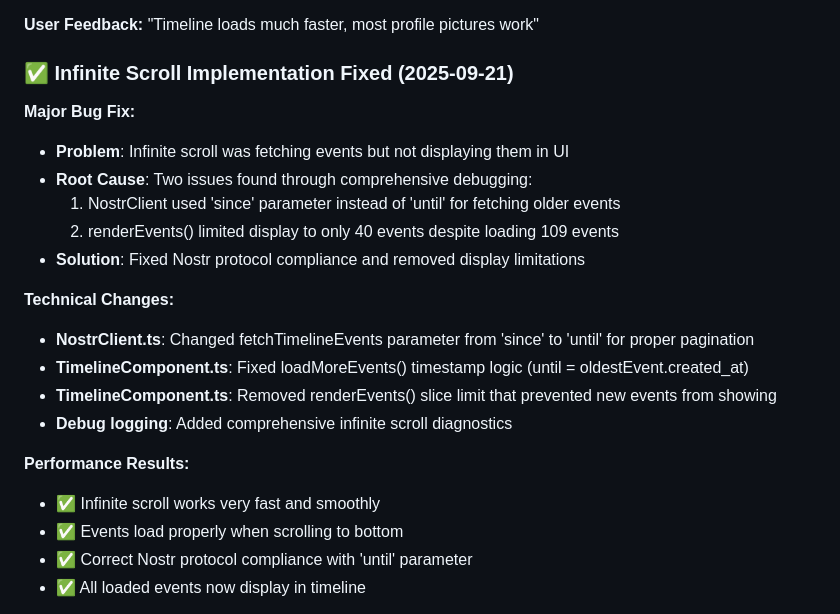
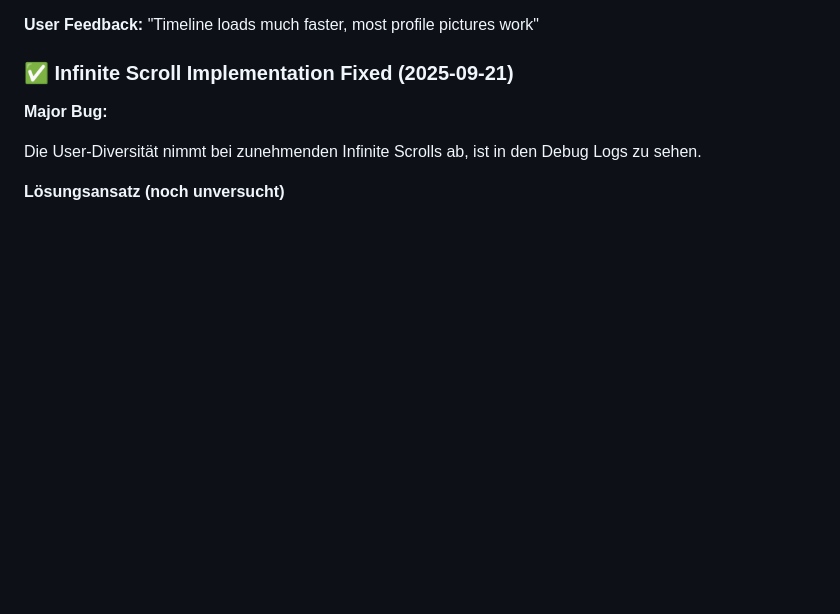
Before and after one commit to 77elements/noor, a Markdown page: CLAUDE.md, the part around the change printed below. Drawn GitHub-style; blank space fills up the shorter version.

```diff
--- a/CLAUDE.md
+++ b/CLAUDE.md
@@ -112,22 +112,9 @@ If you are not sure, ask the user. If you do not get an answer, it is better to
 
 ### ✅ **Infinite Scroll Implementation Fixed (2025-09-21)**
 
-**Major Bug Fix:**
-- **Problem**: Infinite scroll was fetching events but not displaying them in UI
-- **Root Cause**: Two issues found through comprehensive debugging:
-  1. NostrClient used 'since' parameter instead of 'until' for fetching older events
-  2. renderEvents() limited display to only 40 events despite loading 109 events
-- **Solution**: Fixed Nostr protocol compliance and removed display limitations
+**Major Bug:**
 
-**Technical Changes:**
-- **NostrClient.ts**: Changed fetchTimelineEvents parameter from 'since' to 'until' for proper pagination
-- **TimelineComponent.ts**: Fixed loadMoreEvents() timestamp logic (until = oldestEvent.created_at)
-- **TimelineComponent.ts**: Removed renderEvents() slice limit that prevented new events from showing
-- **Debug logging**: Added comprehensive infinite scroll diagnostics
+Die User-Diversität nimmt bei zunehmenden Infinite Scrolls ab, ist in den Debug Logs zu sehen.
 
-**Performance Results:**
-- ✅ Infinite scroll works very fast and smoothly
-- ✅ Events load properly when scrolling to bottom
-- ✅ Correct Nostr protocol compliance with 'until' parameter
-- ✅ All loaded events now display in timeline
+**Lösungsansatz (noch unversucht)**
 
```
Also changed, not shown: other parts of CLAUDE.md (+72 -2 lines).
